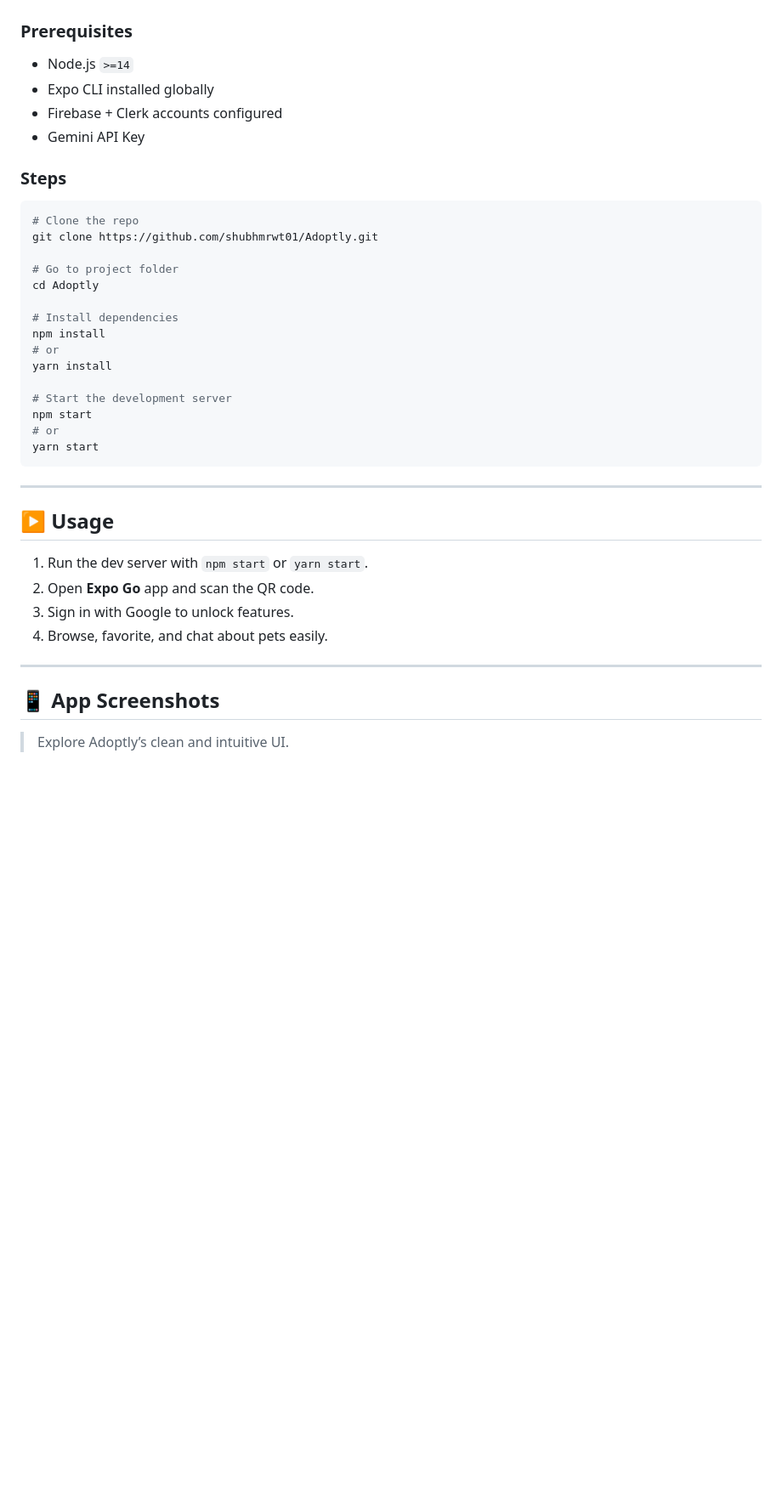
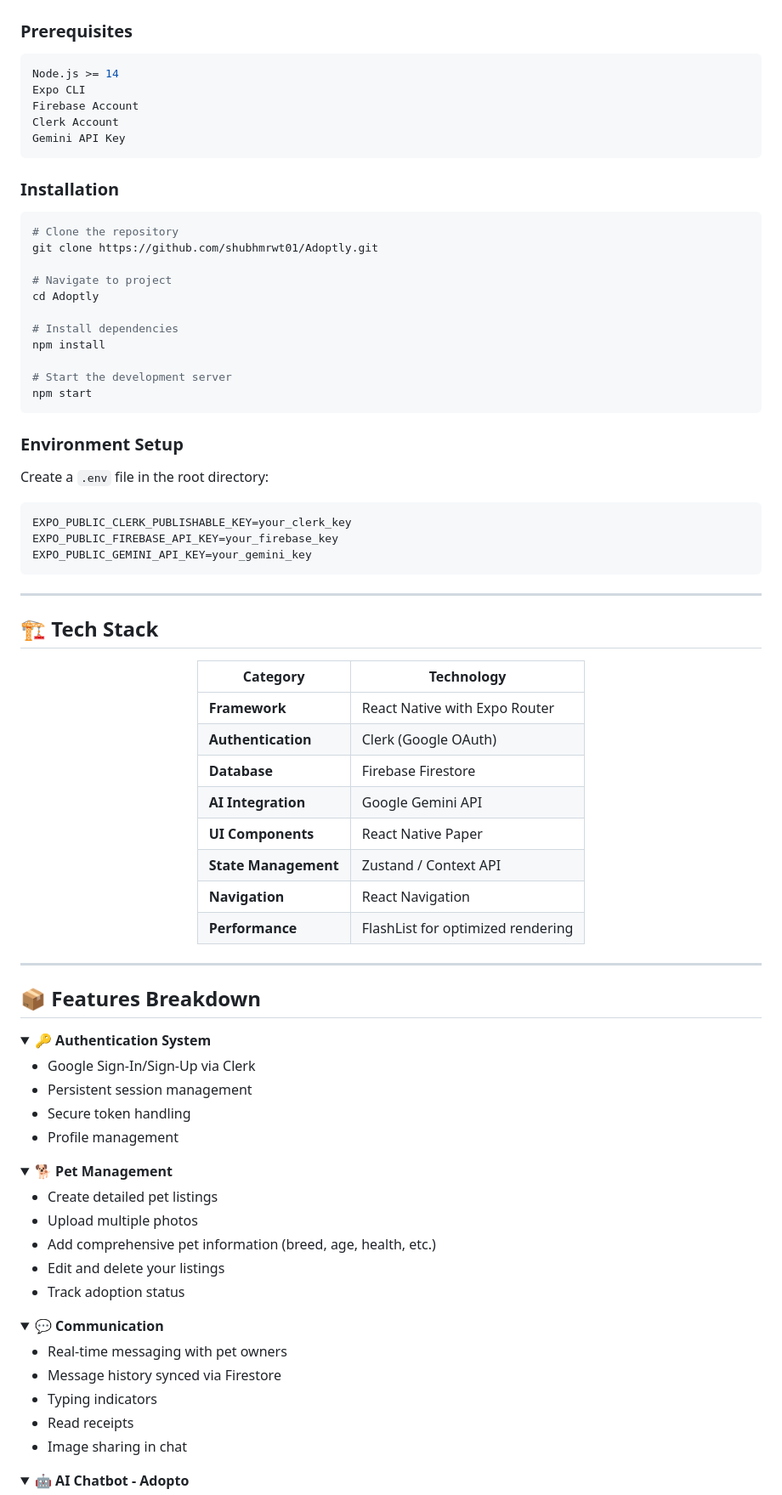
Before and after one commit to shubhmrwt01/Adoptly, a Markdown page: README.md, the part around one of its changes. Shown at 85% size. Drawn GitHub-style; folded sections open; blank space fills up the shorter version.

````diff
--- a/README.md
+++ b/README.md
@@ -88,42 +75,95 @@
 
 ### Prerequisites
 
-* Node.js `>=14`
-* Expo CLI installed globally
-* Firebase + Clerk accounts configured
-* Gemini API Key
+```bash
+Node.js >= 14
+Expo CLI
+Firebase Account
+Clerk Account
+Gemini API Key
+```
 
-### Steps
+### Installation
 
 ```bash
-# Clone the repo
+# Clone the repository
 git clone https://github.com/shubhmrwt01/Adoptly.git
 
-# Go to project folder
+# Navigate to project
 cd Adoptly
 
 # Install dependencies
 npm install
-# or
-yarn install
 
 # Start the development server
 npm start
-# or
-yarn start
+```
+
+### Environment Setup
+
+Create a `.env` file in the root directory:
+
+```env
+EXPO_PUBLIC_CLERK_PUBLISHABLE_KEY=your_clerk_key
+EXPO_PUBLIC_FIREBASE_API_KEY=your_firebase_key
+EXPO_PUBLIC_GEMINI_API_KEY=your_gemini_key
 ```
 
 ---
 
-## ▶️ Usage
+## 🏗️ Tech Stack
 
-1. Run the dev server with `npm start` or `yarn start`.
-2. Open **Expo Go** app and scan the QR code.
-3. Sign in with Google to unlock features.
-4. Browse, favorite, and chat about pets easily.
+<div align="center">
+
+| Category | Technology |
+|----------|-----------|
+| **Framework** | React Native with Expo Router |
+| **Authentication** | Clerk (Google OAuth) |
+| **Database** | Firebase Firestore |
+| **AI Integration** | Google Gemini API |
+| **UI Components** | React Native Paper |
+| **State Management** | Zustand / Context API |
+| **Navigation** | React Navigation |
+| **Performance** | FlashList for optimized rendering |
+
+</div>
 
 ---
 
-## 📱 App Screenshots
+## 📦 Features Breakdown
 
-> Explore Adoptly’s clean and intuitive UI.
+<details>
+<summary><b>🔑 Authentication System</b></summary>
+
+- Google Sign-In/Sign-Up via Clerk
+- Persistent session management
+- Secure token handling
+- Profile management
+
+</details>
+
+<details>
+<summary><b>🐕 Pet Management</b></summary>
+
+- Create detailed pet listings
+- Upload multiple photos
+- Add comprehensive pet information (breed, age, health, etc.)
+- Edit and delete your listings
+- Track adoption status
+
+</details>
+
+<details>
+<summary><b>💬 Communication</b></summary>
+
+- Real-time messaging with pet owners
+- Message history synced via Firestore
+- Typing indicators
+- Read receipts
+- Image sharing in chat
+
+</details>
+
+<details>
+<summary><b>🤖 AI Chatbot - Adopto</b></summary>
+
````
Also changed, not shown: other parts of README.md (+147 -120 lines).
